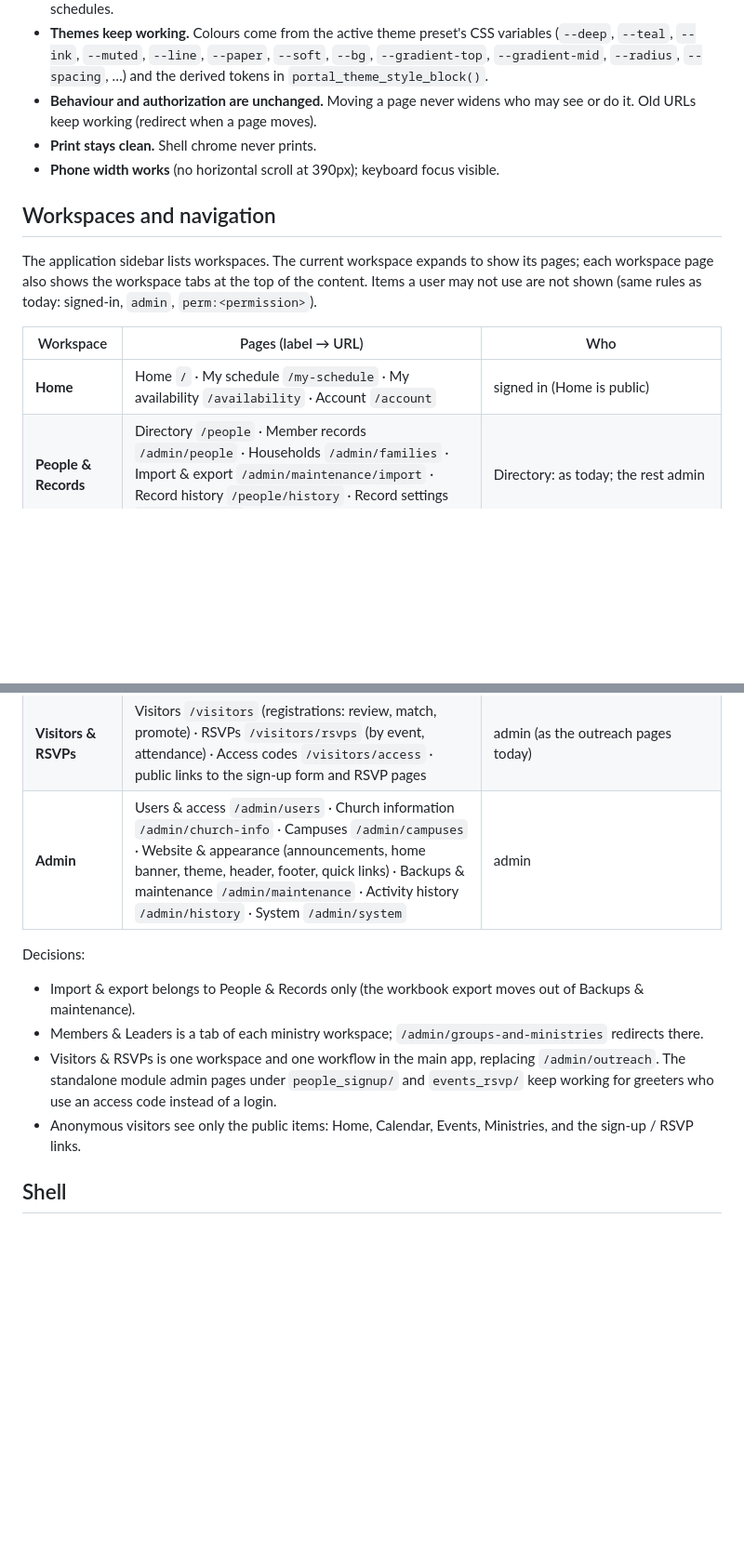
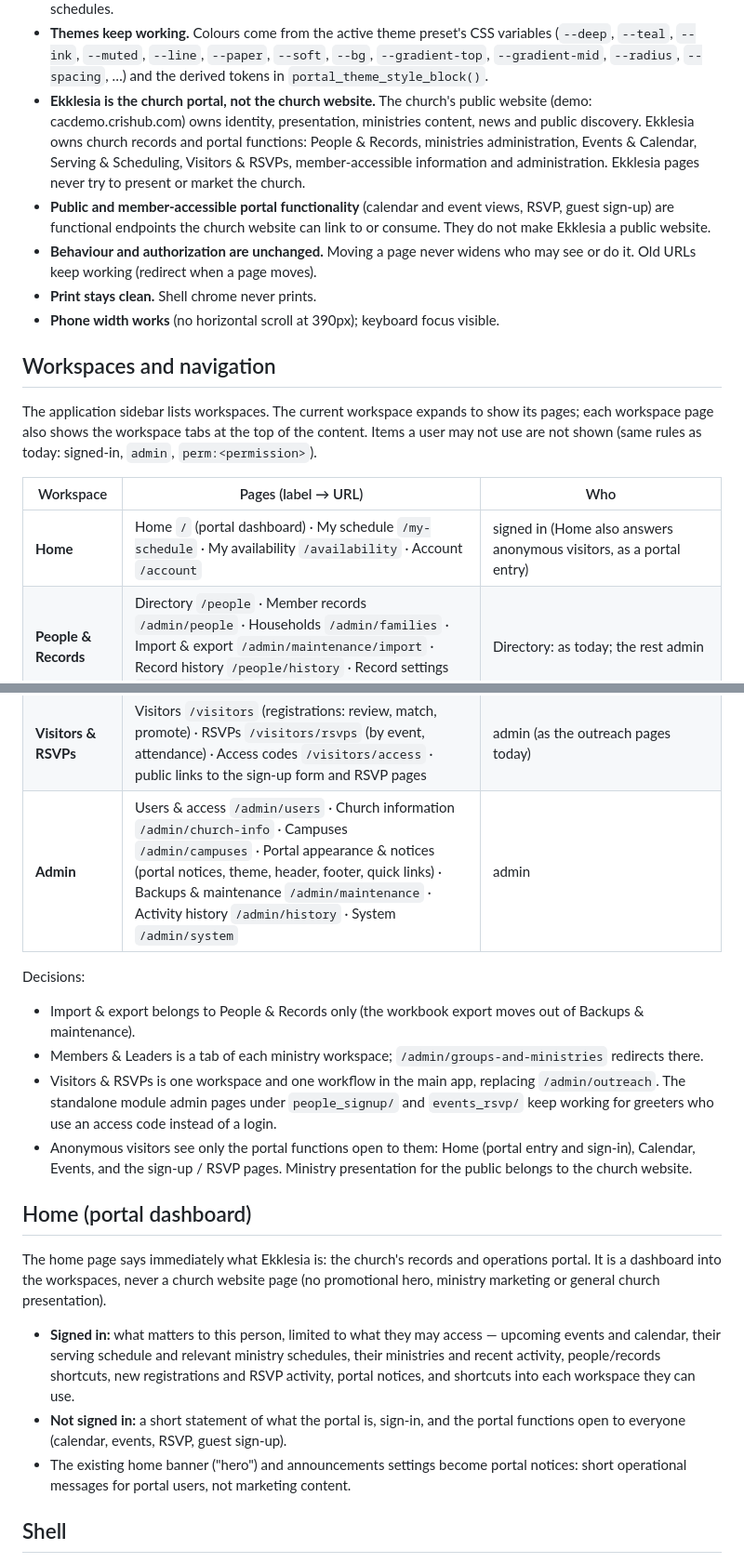
Before and after one commit to crismag/Ekklesia, a Markdown page: docs/design/surfaces.md, 2 parts joined by grey strips. Shown at 93% size. Drawn GitHub-style; blank space fills up the shorter version.

Commit message:
Ekklesia is the church portal, not the church website
The church website (cacdemo) owns identity, presentation and public discovery.
Ekklesia's home is a portal dashboard into records and operations; public pages are
portal functions (calendar, events, RSVP, sign-up) the website can link to.

Co-Authored-By: Claude Opus 5 (1M context) <noreply@anthropic.com>

```diff
--- a/docs/design/surfaces.md
+++ b/docs/design/surfaces.md
@@ -22,6 +22,15 @@ experience. It does not reimplement proven functionality.
   variables (`--deep`, `--teal`, `--ink`, `--muted`, `--line`, `--paper`,
   `--soft`, `--bg`, `--gradient-top`, `--gradient-mid`, `--radius`, `--spacing`,
   …) and the derived tokens in `portal_theme_style_block()`.
+- **Ekklesia is the church portal, not the church website.** The church's public
+  website (demo: cacdemo.crishub.com) owns identity, presentation, ministries
+  content, news and public discovery. Ekklesia owns church records and portal
+  functions: People & Records, ministries administration, Events & Calendar,
+  Serving & Scheduling, Visitors & RSVPs, member-accessible information and
+  administration. Ekklesia pages never try to present or market the church.
+- **Public and member-accessible portal functionality** (calendar and event
+  views, RSVP, guest sign-up) are functional endpoints the church website can link
+  to or consume. They do not make Ekklesia a public website.
 - **Behaviour and authorization are unchanged.** Moving a page never widens who
   may see or do it. Old URLs keep working (redirect when a page moves).
 - **Print stays clean.** Shell chrome never prints.
@@ -36,13 +45,13 @@ signed-in, `admin`, `perm:<permission>`).
 
 | Workspace | Pages (label → URL) | Who |
 |---|---|---|
-| **Home** | Home `/` · My schedule `/my-schedule` · My availability `/availability` · Account `/account` | signed in (Home is public) |
+| **Home** | Home `/` (portal dashboard) · My schedule `/my-schedule` · My availability `/availability` · Account `/account` | signed in (Home also answers anonymous visitors, as a portal entry) |
 | **People & Records** | Directory `/people` · Member records `/admin/people` · Households `/admin/families` · Import & export `/admin/maintenance/import` · Record history `/people/history` · Record settings `/admin/options` | Directory: as today; the rest admin |
 | **Ministries** | Ministries `/ministries` · each ministry `/ministries/{id}` with tabs Overview · Members & leaders · Serving roles · Schedule · Manage ministries `/admin/ministries` | as today; managing needs `perm:manage_ministry_roles` / admin |
 | **Events & Calendar** | Calendar `/calendar` · Events `/events` · New event `/events/new` · Event categories `/admin/event-types` · Calendar settings `/admin/calendar` · Print calendar `/calendar/print-setup` | as today |
 | **Serving & Scheduling** | Schedules `/schedules` · Schedule board `/schedule-board` · Rosters `/rosters` · Printables `/printables` | as today |
 | **Visitors & RSVPs** | Visitors `/visitors` (registrations: review, match, promote) · RSVPs `/visitors/rsvps` (by event, attendance) · Access codes `/visitors/access` · public links to the sign-up form and RSVP pages | admin (as the outreach pages today) |
-| **Admin** | Users & access `/admin/users` · Church information `/admin/church-info` · Campuses `/admin/campuses` · Website & appearance (announcements, home banner, theme, header, footer, quick links) · Backups & maintenance `/admin/maintenance` · Activity history `/admin/history` · System `/admin/system` | admin |
+| **Admin** | Users & access `/admin/users` · Church information `/admin/church-info` · Campuses `/admin/campuses` · Portal appearance & notices (portal notices, theme, header, footer, quick links) · Backups & maintenance `/admin/maintenance` · Activity history `/admin/history` · System `/admin/system` | admin |
 
 Decisions:
 
@@ -54,8 +63,26 @@ Decisions:
   `/admin/outreach`. The standalone module admin pages under `people_signup/`
   and `events_rsvp/` keep working for greeters who use an access code instead of
   a login.
-- Anonymous visitors see only the public items: Home, Calendar, Events,
-  Ministries, and the sign-up / RSVP links.
+- Anonymous visitors see only the portal functions open to them: Home (portal
+  entry and sign-in), Calendar, Events, and the sign-up / RSVP pages. Ministry
+  presentation for the public belongs to the church website.
+
+## Home (portal dashboard)
+
+The home page says immediately what Ekklesia is: the church's records and
+operations portal. It is a dashboard into the workspaces, never a church
+website page (no promotional hero, ministry marketing or general church
+presentation).
+
+- **Signed in:** what matters to this person, limited to what they may access —
+  upcoming events and calendar, their serving schedule and relevant ministry
+  schedules, their ministries and recent activity, people/records shortcuts,
+  new registrations and RSVP activity, portal notices, and shortcuts into each
+  workspace they can use.
+- **Not signed in:** a short statement of what the portal is, sign-in, and the
+  portal functions open to everyone (calendar, events, RSVP, guest sign-up).
+- The existing home banner ("hero") and announcements settings become portal
+  notices: short operational messages for portal users, not marketing content.
 
 ## Shell
 
```
Also changed, not shown: other parts of docs/design/surfaces.md (+7 -0 lines).
